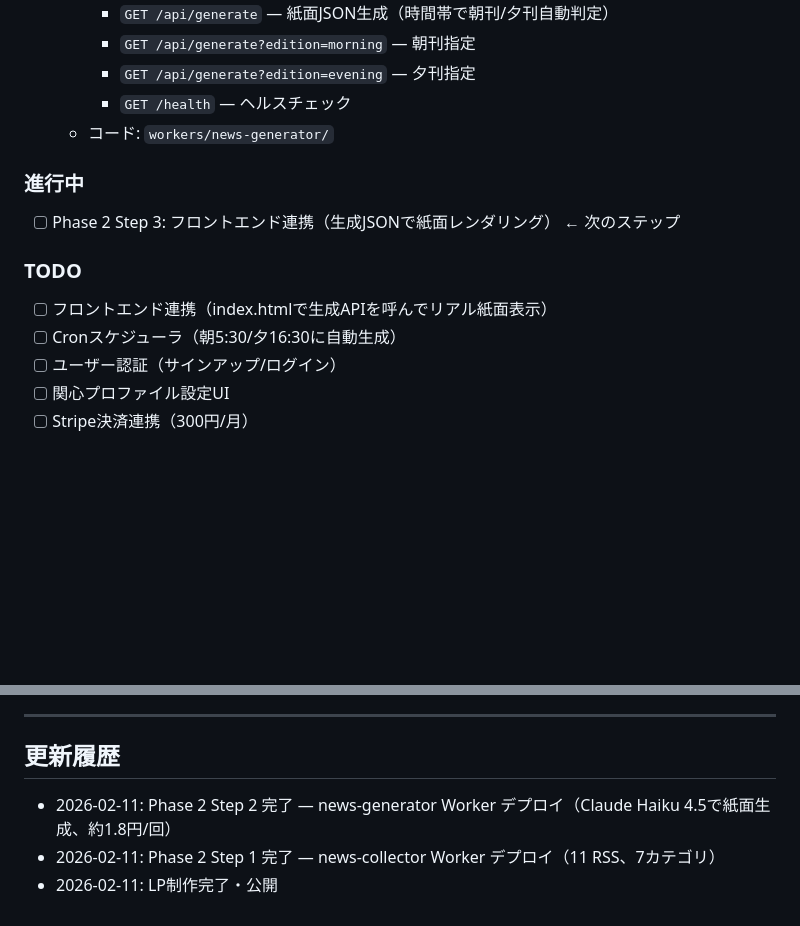
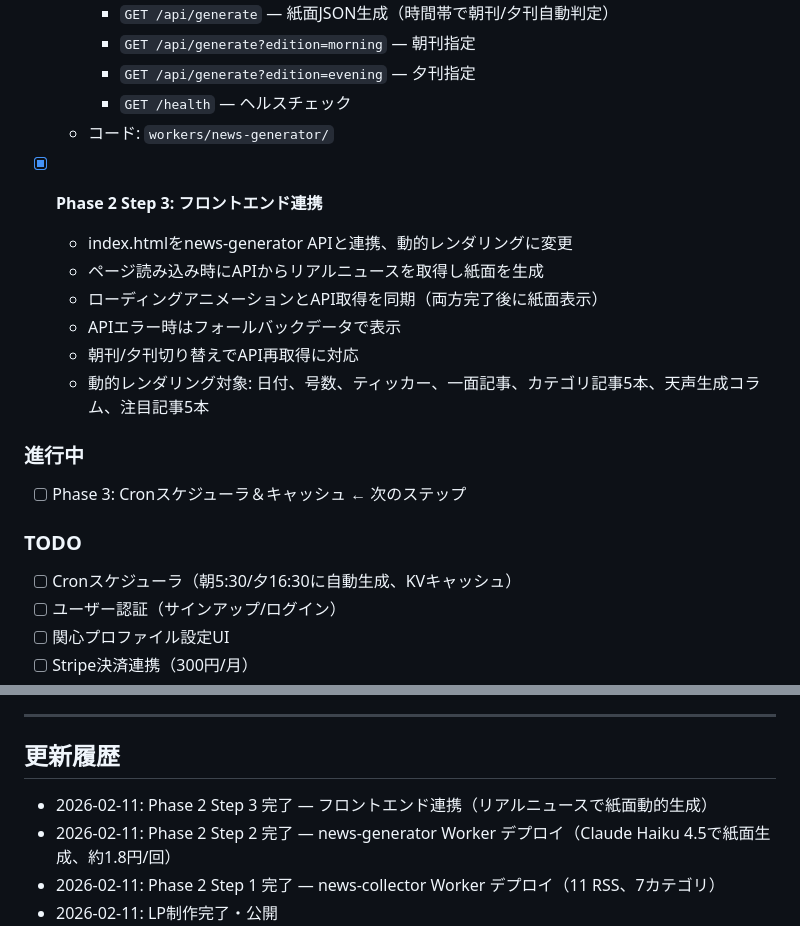
Before and after one commit to paul13131313/generated-news, a Markdown page: PROJECT.md, 2 parts joined by grey strips. Rendered like a GitHub page; blank space fills up the shorter version.

Commit message:
Phase 2 Step 3完了: PROJECT.md更新
フロントエンド連携完了。index.htmlがnews-generator APIから
リアルニュースを取得し、動的に紙面を生成・表示する。

Co-Authored-By: Claude Opus 4.6 <noreply@anthropic.com>

```diff
--- a/PROJECT.md
+++ b/PROJECT.md
@@ -103,12 +103,19 @@
     - `GET /health` — ヘルスチェック
   - コード: `workers/news-generator/`
 
+- [x] **Phase 2 Step 3: フロントエンド連携**
+  - index.htmlをnews-generator APIと連携、動的レンダリングに変更
+  - ページ読み込み時にAPIからリアルニュースを取得し紙面を生成
+  - ローディングアニメーションとAPI取得を同期（両方完了後に紙面表示）
+  - APIエラー時はフォールバックデータで表示
+  - 朝刊/夕刊切り替えでAPI再取得に対応
+  - 動的レンダリング対象: 日付、号数、ティッカー、一面記事、カテゴリ記事5本、天声生成コラム、注目記事5本
+
 ### 進行中
-- [ ] Phase 2 Step 3: フロントエンド連携（生成JSONで紙面レンダリング） ← 次のステップ
+- [ ] Phase 3: Cronスケジューラ＆キャッシュ ← 次のステップ
 
 ### TODO
-- [ ] フロントエンド連携（index.htmlで生成APIを呼んでリアル紙面表示）
-- [ ] Cronスケジューラ（朝5:30/夕16:30に自動生成）
+- [ ] Cronスケジューラ（朝5:30/夕16:30に自動生成、KVキャッシュ）
 - [ ] ユーザー認証（サインアップ/ログイン）
 - [ ] 関心プロファイル設定UI
 - [ ] Stripe決済連携（300円/月）
@@ -131,6 +138,7 @@
 ---
 
 ## 更新履歴
+- 2026-02-11: Phase 2 Step 3 完了 — フロントエンド連携（リアルニュースで紙面動的生成）
 - 2026-02-11: Phase 2 Step 2 完了 — news-generator Worker デプロイ（Claude Haiku 4.5で紙面生成、約1.8円/回）
 - 2026-02-11: Phase 2 Step 1 完了 — news-collector Worker デプロイ（11 RSS、7カテゴリ）
 - 2026-02-11: LP制作完了・公開
```
